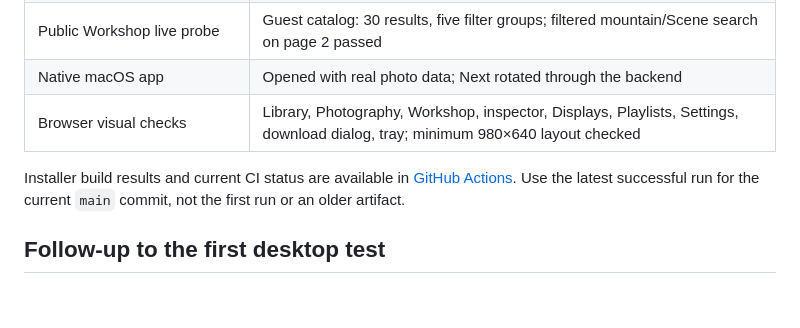
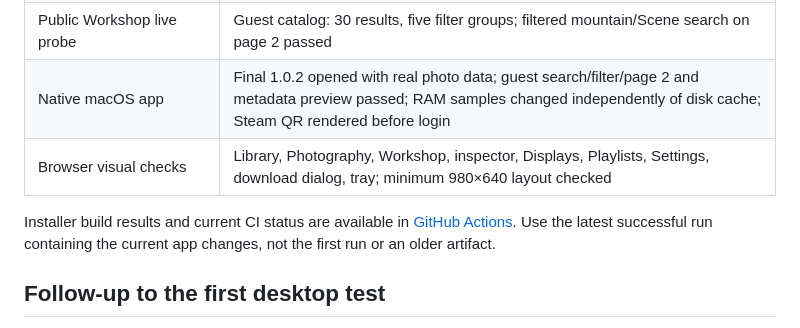
Before and after one commit to iant4093/TruongPaper, a Markdown page: docs/RELEASE-READINESS.md, the part around the change. Drawn GitHub-style; blank space fills up the shorter version.

```diff
--- a/docs/RELEASE-READINESS.md
+++ b/docs/RELEASE-READINESS.md
@@ -40,10 +40,10 @@ TruongPaper is a preview implementation. Unit tests and packaged builds do not e
 | Live Steam QR probe | Delivered a real 74×74 QR before authentication; challenge was neither printed nor saved |
 | Packaged downloader startup | Passed with required JIT entitlement; CI also checks the bundled binary without network access |
 | Public Workshop live probe | Guest catalog: 30 results, five filter groups; filtered mountain/Scene search on page 2 passed |
-| Native macOS app | Opened with real photo data; Next rotated through the backend |
+| Native macOS app | Final 1.0.2 opened with real photo data; guest search/filter/page 2 and metadata preview passed; RAM samples changed independently of disk cache; Steam QR rendered before login |
 | Browser visual checks | Library, Photography, Workshop, inspector, Displays, Playlists, Settings, download dialog, tray; minimum 980×640 layout checked |
 
-Installer build results and current CI status are available in [GitHub Actions](https://github.com/iant4093/TruongPaper/actions/workflows/ci.yml). Use the latest successful run for the current `main` commit, not the first run or an older artifact.
+Installer build results and current CI status are available in [GitHub Actions](https://github.com/iant4093/TruongPaper/actions/workflows/ci.yml). Use the latest successful run containing the current app changes, not the first run or an older artifact.
 
 ## Follow-up to the first desktop test
 
```
Also changed, not shown: README.md (+3 -3 lines), docs/MANUAL-TESTING.md (+13 -1 lines), docs/screenshots/native-workshop.jpg (added).
